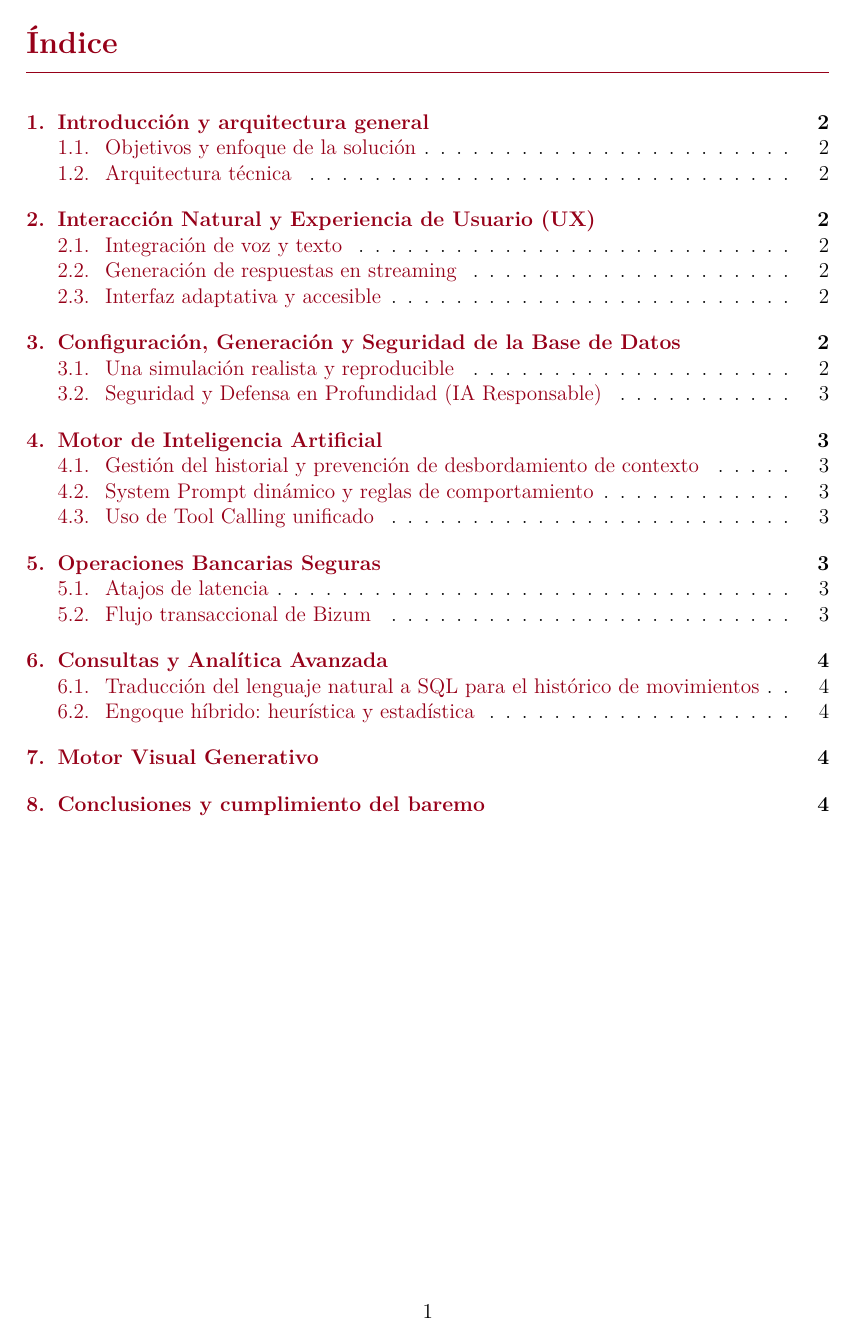
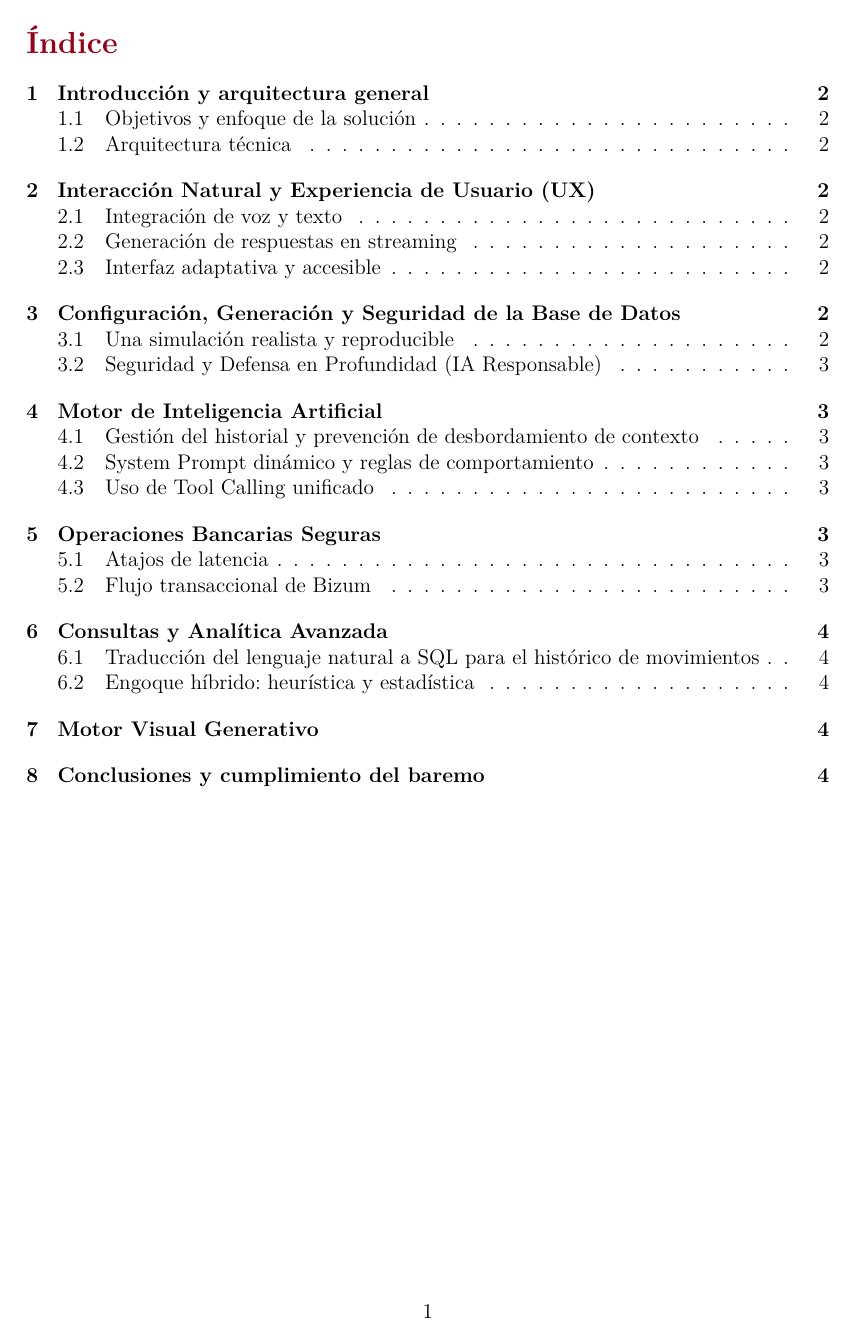
Before and after one commit to NataliaYue/retoUnicaja, a LaTeX document (banco-conversacional/docs/main.tex, which reads banco-conversacional/docs/configuracion.tex): page 2 of 5. Compiled offline with pdfLaTeX.

Commit message:
cambio color índice

```diff
--- a/banco-conversacional/docs/configuracion.tex
+++ b/banco-conversacional/docs/configuracion.tex
@@ -15,6 +15,7 @@
 \usepackage{booktabs}
 \usepackage{hyperref}
 \usepackage{titlesec}
+\usepackage{tocloft}
 
 % -------------------------------------------------
 % COLORES
@@ -50,10 +51,24 @@
     {\textcolor{darkgray}{\Large\textbf{UNICAJA}}}
 }
 
+
+\renewcommand{\cfttoctitlefont}{\Large\bfseries\color{ugrred}}
 % -------------------------------------------------
 % ESTILO DE TÍTULOS
 % -------------------------------------------------
 
+\usepackage{titlesec}
+\usepackage{tocloft}
+
+% Colores
+\definecolor{ugrred}{RGB}{150,0,24}
+\definecolor{subsectionblue}{RGB}{30,70,110}
+
+% -------------------------------------------------
+% TÍTULOS DEL DOCUMENTO
+% -------------------------------------------------
+
+% Secciones
 \titleformat{\section}
   {\Large\bfseries\color{ugrred}}
   {\thesection.}
@@ -68,8 +83,9 @@
   {0.6em}
   {}
 
+% Subsubsecciones
 \titleformat{\subsubsection}
-  {\normalsize\bfseries\color{darkgray}}
+  {\normalsize\bfseries\color{black}}
   {\thesubsubsection.}
   {0.6em}
   {}
@@ -83,3 +99,20 @@
 
 \titlespacing*{\subsubsection}
   {0pt}{2.5ex plus .5ex minus .2ex}{1ex}
+
+% -------------------------------------------------
+% ESTILO DEL ÍNDICE
+% -------------------------------------------------
+
+% Título del índice
+\renewcommand{\contentsname}{Índice}
+
+% Entradas del índice en negro
+\renewcommand{\cftsecfont}{\color{black}\bfseries}
+\renewcommand{\cftsecpagefont}{\color{black}\bfseries}
+
+\renewcommand{\cftsubsecfont}{\color{black}}
+\renewcommand{\cftsubsecpagefont}{\color{black}}
+
+\renewcommand{\cftsubsubsecfont}{\color{black}}
+\renewcommand{\cftsubsubsecpagefont}{\color{black}}
--- a/banco-conversacional/docs/main.tex
+++ b/banco-conversacional/docs/main.tex
@@ -10,7 +10,11 @@
 \input{portada}
 
 % Índice
+
+{
+\hypersetup{linkcolor=black}
 \tableofcontents
+}
 \newpage
 
 % Capítulos
```
Also changed, not shown: banco-conversacional/docs/main.pdf, 4 other files.
